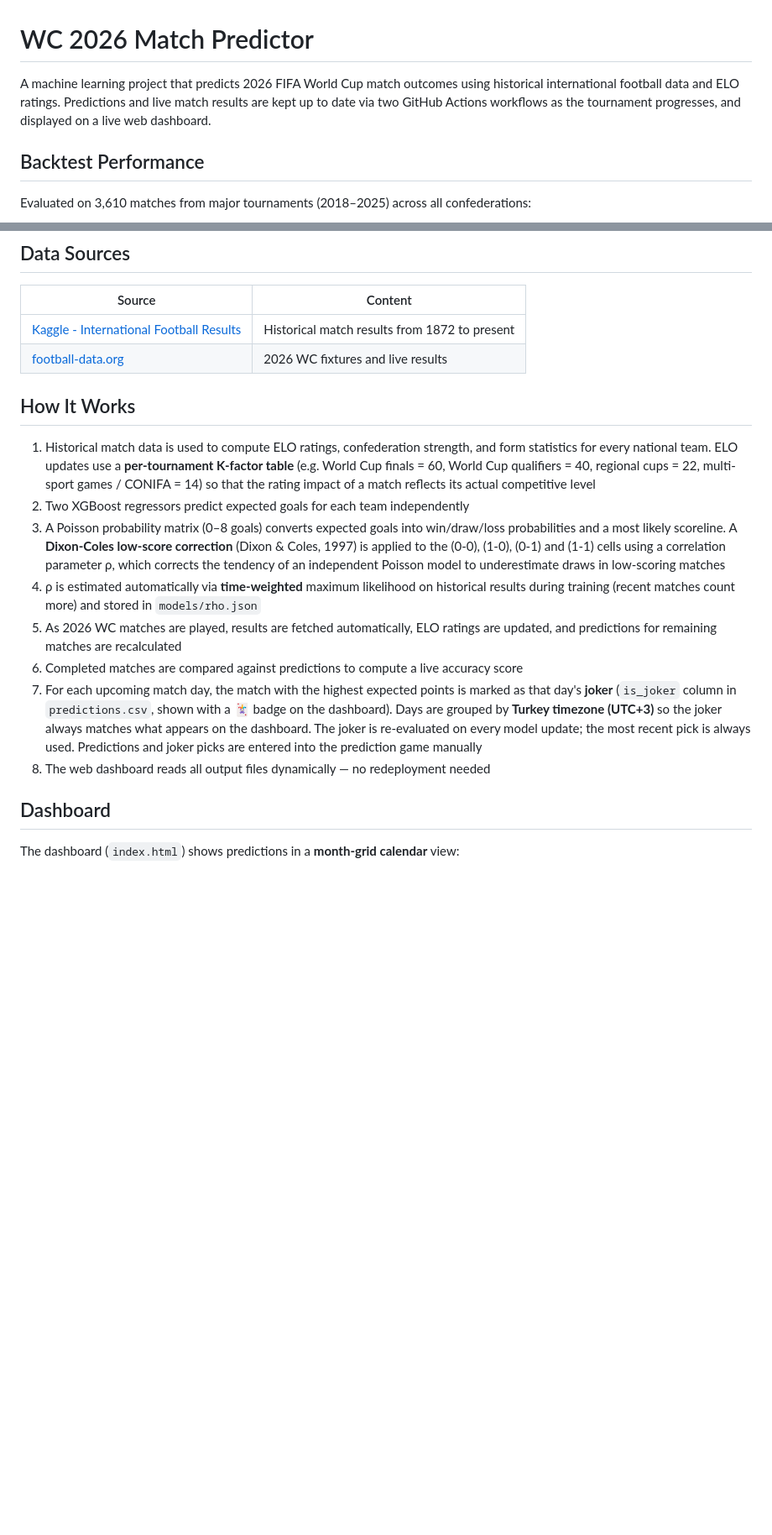
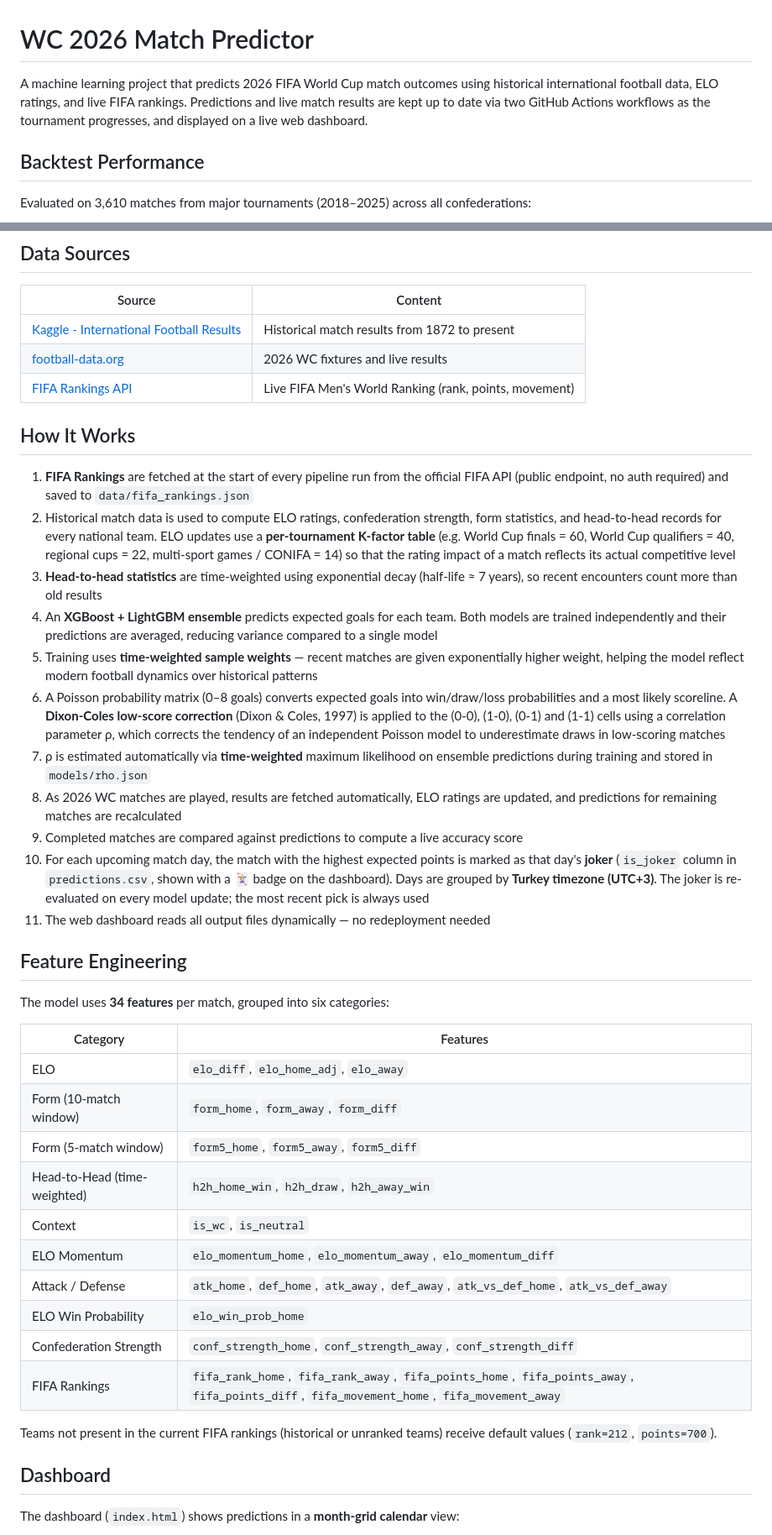
Before and after one commit to umutyyapici/DK-Tahminator, a Markdown page: README.md, 2 parts joined by grey strips. Shown at 84% size. Rendered like a GitHub page; blank space fills up the shorter version.

Commit message:
Enhance README with live FIFA rankings and model updates
Updated project description to include live FIFA rankings and clarified model details.

```diff
--- a/README.md
+++ b/README.md
@@ -1,6 +1,6 @@
 # WC 2026 Match Predictor
 
-A machine learning project that predicts 2026 FIFA World Cup match outcomes using historical international football data and ELO ratings. Predictions and live match results are kept up to date via two GitHub Actions workflows as the tournament progresses, and displayed on a live web dashboard.
+A machine learning project that predicts 2026 FIFA World Cup match outcomes using historical international football data, ELO ratings, and live FIFA rankings. Predictions and live match results are kept up to date via two GitHub Actions workflows as the tournament progresses, and displayed on a live web dashboard.
 
 ## Backtest Performance
 
@@ -22,17 +22,40 @@ Evaluated on 3,610 matches from major tournaments (2018–2025) across all confe
 |--------|---------|
 | [Kaggle - International Football Results](https://www.kaggle.com/datasets/martj42/international-football-results-from-1872-to-2017) | Historical match results from 1872 to present |
 | [football-data.org](https://www.football-data.org) | 2026 WC fixtures and live results |
+| [FIFA Rankings API](https://api.fifa.com/api/v3/fifarankings/rankings/live?gender=1&sportType=0&language=en) | Live FIFA Men's World Ranking (rank, points, movement) |
 
 ## How It Works
 
-1. Historical match data is used to compute ELO ratings, confederation strength, and form statistics for every national team. ELO updates use a **per-tournament K-factor table** (e.g. World Cup finals = 60, World Cup qualifiers = 40, regional cups = 22, multi-sport games / CONIFA = 14) so that the rating impact of a match reflects its actual competitive level
-2. Two XGBoost regressors predict expected goals for each team independently
-3. A Poisson probability matrix (0–8 goals) converts expected goals into win/draw/loss probabilities and a most likely scoreline. A **Dixon-Coles low-score correction** (Dixon & Coles, 1997) is applied to the (0-0), (1-0), (0-1) and (1-1) cells using a correlation parameter ρ, which corrects the tendency of an independent Poisson model to underestimate draws in low-scoring matches
-4. ρ is estimated automatically via **time-weighted** maximum likelihood on historical results during training (recent matches count more) and stored in `models/rho.json`
-5. As 2026 WC matches are played, results are fetched automatically, ELO ratings are updated, and predictions for remaining matches are recalculated
-6. Completed matches are compared against predictions to compute a live accuracy score
-7. For each upcoming match day, the match with the highest expected points is marked as that day's **joker** (`is_joker` column in `predictions.csv`, shown with a 🃏 badge on the dashboard). Days are grouped by **Turkey timezone (UTC+3)** so the joker always matches what appears on the dashboard. The joker is re-evaluated on every model update; the most recent pick is always used. Predictions and joker picks are entered into the prediction game manually
-8. The web dashboard reads all output files dynamically — no redeployment needed
+1. **FIFA Rankings** are fetched at the start of every pipeline run from the official FIFA API (public endpoint, no auth required) and saved to `data/fifa_rankings.json`
+2. Historical match data is used to compute ELO ratings, confederation strength, form statistics, and head-to-head records for every national team. ELO updates use a **per-tournament K-factor table** (e.g. World Cup finals = 60, World Cup qualifiers = 40, regional cups = 22, multi-sport games / CONIFA = 14) so that the rating impact of a match reflects its actual competitive level
+3. **Head-to-head statistics** are time-weighted using exponential decay (half-life ≈ 7 years), so recent encounters count more than old results
+4. An **XGBoost + LightGBM ensemble** predicts expected goals for each team. Both models are trained independently and their predictions are averaged, reducing variance compared to a single model
+5. Training uses **time-weighted sample weights** — recent matches are given exponentially higher weight, helping the model reflect modern football dynamics over historical patterns
+6. A Poisson probability matrix (0–8 goals) converts expected goals into win/draw/loss probabilities and a most likely scoreline. A **Dixon-Coles low-score correction** (Dixon & Coles, 1997) is applied to the (0-0), (1-0), (0-1) and (1-1) cells using a correlation parameter ρ, which corrects the tendency of an independent Poisson model to underestimate draws in low-scoring matches
+7. ρ is estimated automatically via **time-weighted** maximum likelihood on ensemble predictions during training and stored in `models/rho.json`
+8. As 2026 WC matches are played, results are fetched automatically, ELO ratings are updated, and predictions for remaining matches are recalculated
+9. Completed matches are compared against predictions to compute a live accuracy score
+10. For each upcoming match day, the match with the highest expected points is marked as that day's **joker** (`is_joker` column in `predictions.csv`, shown with a 🃏 badge on the dashboard). Days are grouped by **Turkey timezone (UTC+3)**. The joker is re-evaluated on every model update; the most recent pick is always used
+11. The web dashboard reads all output files dynamically — no redeployment needed
+
+## Feature Engineering
+
+The model uses **34 features** per match, grouped into six categories:
+
+| Category | Features |
+|----------|----------|
+| ELO | `elo_diff`, `elo_home_adj`, `elo_away` |
+| Form (10-match window) | `form_home`, `form_away`, `form_diff` |
+| Form (5-match window) | `form5_home`, `form5_away`, `form5_diff` |
+| Head-to-Head (time-weighted) | `h2h_home_win`, `h2h_draw`, `h2h_away_win` |
+| Context | `is_wc`, `is_neutral` |
+| ELO Momentum | `elo_momentum_home`, `elo_momentum_away`, `elo_momentum_diff` |
+| Attack / Defense | `atk_home`, `def_home`, `atk_away`, `def_away`, `atk_vs_def_home`, `atk_vs_def_away` |
+| ELO Win Probability | `elo_win_prob_home` |
+| Confederation Strength | `conf_strength_home`, `conf_strength_away`, `conf_strength_diff` |
+| FIFA Rankings | `fifa_rank_home`, `fifa_rank_away`, `fifa_points_home`, `fifa_points_away`, `fifa_points_diff`, `fifa_movement_home`, `fifa_movement_away` |
+
+Teams not present in the current FIFA rankings (historical or unranked teams) receive default values (`rank=212`, `points=700`).
 
 ## Dashboard
 
```
Also changed, not shown: other parts of README.md (+19 -5 lines).
